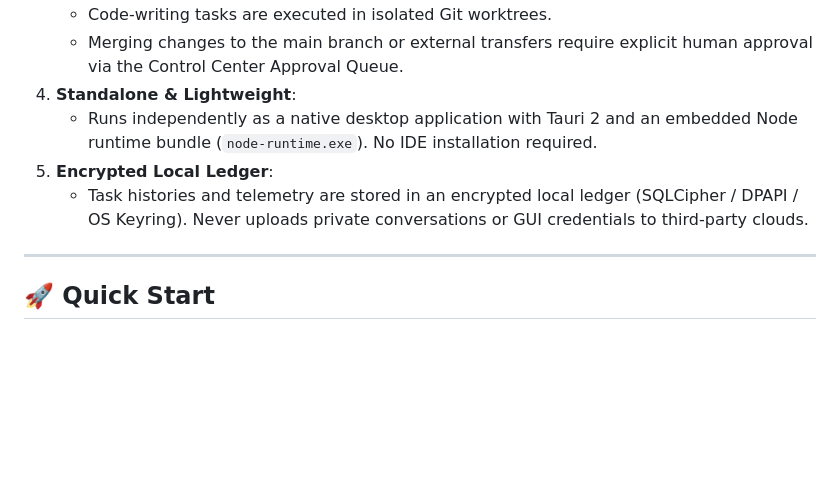
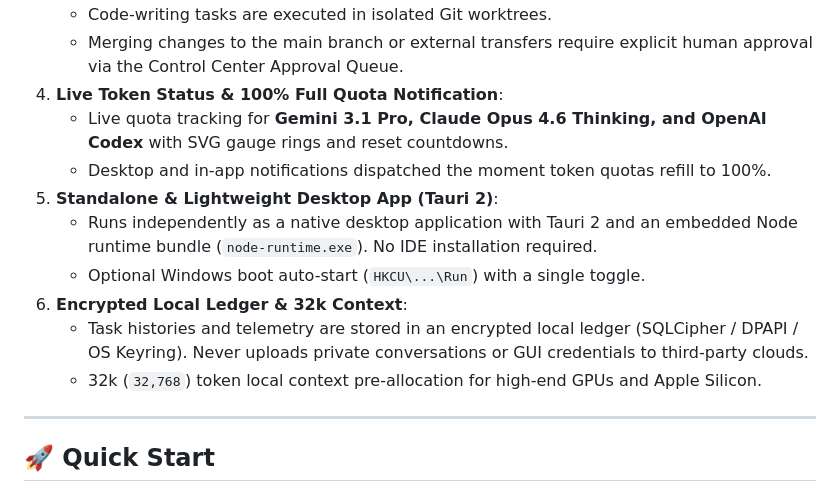
Before and after one commit to EggR0/integrated-power-control-center, a Markdown page: README.md, the part around the change. GitHub-like rendering; blank space fills up the shorter version.

Commit message:
docs: update README with token dashboard, 100% alert, and 32k context

```diff
--- a/README.md
+++ b/README.md
@@ -49,10 +49,15 @@ flowchart TD
 3. **Safe Execution & Worktree Isolation**:
    - Code-writing tasks are executed in isolated Git worktrees.
    - Merging changes to the main branch or external transfers require explicit human approval via the Control Center Approval Queue.
-4. **Standalone & Lightweight**:
+4. **Live Token Status & 100% Full Quota Notification**:
+   - Live quota tracking for **Gemini 3.1 Pro, Claude Opus 4.6 Thinking, and OpenAI Codex** with SVG gauge rings and reset countdowns.
+   - Desktop and in-app notifications dispatched the moment token quotas refill to 100%.
+5. **Standalone & Lightweight Desktop App (Tauri 2)**:
    - Runs independently as a native desktop application with Tauri 2 and an embedded Node runtime bundle (`node-runtime.exe`). No IDE installation required.
-5. **Encrypted Local Ledger**:
+   - Optional Windows boot auto-start (`HKCU\...\Run`) with a single toggle.
+6. **Encrypted Local Ledger & 32k Context**:
    - Task histories and telemetry are stored in an encrypted local ledger (SQLCipher / DPAPI / OS Keyring). Never uploads private conversations or GUI credentials to third-party clouds.
+   - 32k (`32,768`) token local context pre-allocation for high-end GPUs and Apple Silicon.
 
 ---
 
```
